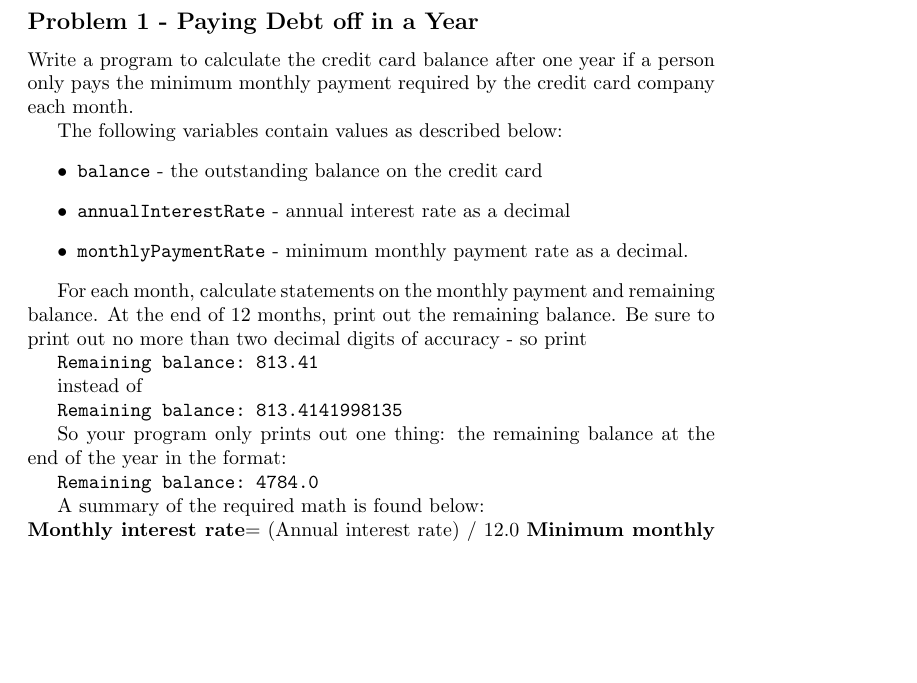
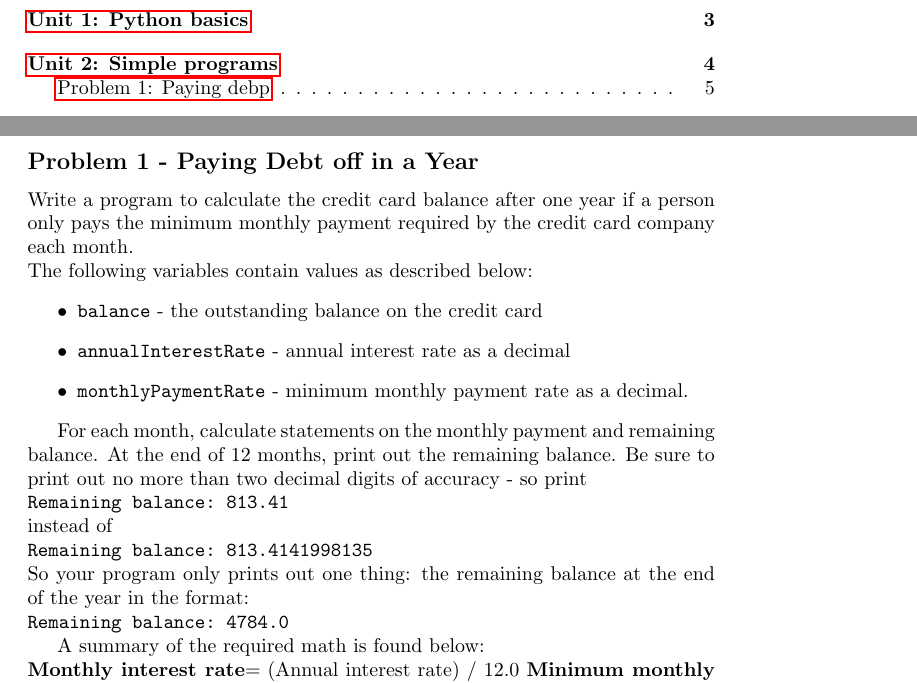
Before and after one commit to anasyaser/intro_to_programming_python_edx, a LaTeX document (problems.tex): part of page 5 of 5 before the commit and two parts of pages 2 and 5 of 5 after it, the two joined at a grey line, cut at the place of the change, the shorter picture padded with empty space. Compiled offline with pdfLaTeX.

Commit message:
Solve unit 1

```diff
--- a/problems.tex
+++ b/problems.tex
@@ -2,10 +2,15 @@
 
 \usepackage{array}
 \usepackage{minted}
+\usepackage{hyperref}
 
 
 \title{Introduction to programming using python problems}
+\vfill
+\vspace{10cm}
 \date{Auguest 2021}
+\vfill
+\author{Anas Yaser}
 
 
 \begin{document}
@@ -51,6 +59,8 @@
 
 \pagebreak
 
+\phantomsection
+\addcontentsline{toc}{section}{Unit 2: Simple programs}
 \section*{Unit 2: Simple programs}
 Each month, a credit card statement will come with the option for you to pay a
 minimum amount of your charge, usually 2\% of the balance due. However, the credit
@@ -120,10 +129,11 @@ minimum payment each month:
   debt. Pretty depressing!
 
   \subsection*{Problem 1 - Paying Debt off in a Year }
+	\phantomsection
+  	\addcontentsline{toc}{subsection}{Problem 1: Paying debp}
   Write a program to calculate the credit card balance after one year if a
   person only pays the minimum monthly payment required by the credit card
-  company each month.
-
+  company each month.\\
   The following variables contain values as described below:
   \begin{itemize}
 
@@ -135,17 +145,12 @@ minimum payment each month:
 
   For each month, calculate statements on the monthly payment and remaining
   balance. At the end of 12 months, print out the remaining balance. Be sure to
-  print out no more than two decimal digits of accuracy - so print
-
-  \verb|Remaining balance: 813.41|
-
-  instead of
-
-  \verb|Remaining balance: 813.4141998135|
-
+  print out no more than two decimal digits of accuracy - so print\\
+  \verb|Remaining balance: 813.41|\\
+  instead of\\
+  \verb|Remaining balance: 813.4141998135|\\
   So your program only prints out one thing: the remaining balance at the end of
-  the year in the format:
-
+  the year in the format:\\
   \verb|Remaining balance: 4784.0|
 
   A summary of the required math is found below:\\
```
Also changed, not shown: problems.pdf, problems.tex (10 more changed lines), 6 other files.
